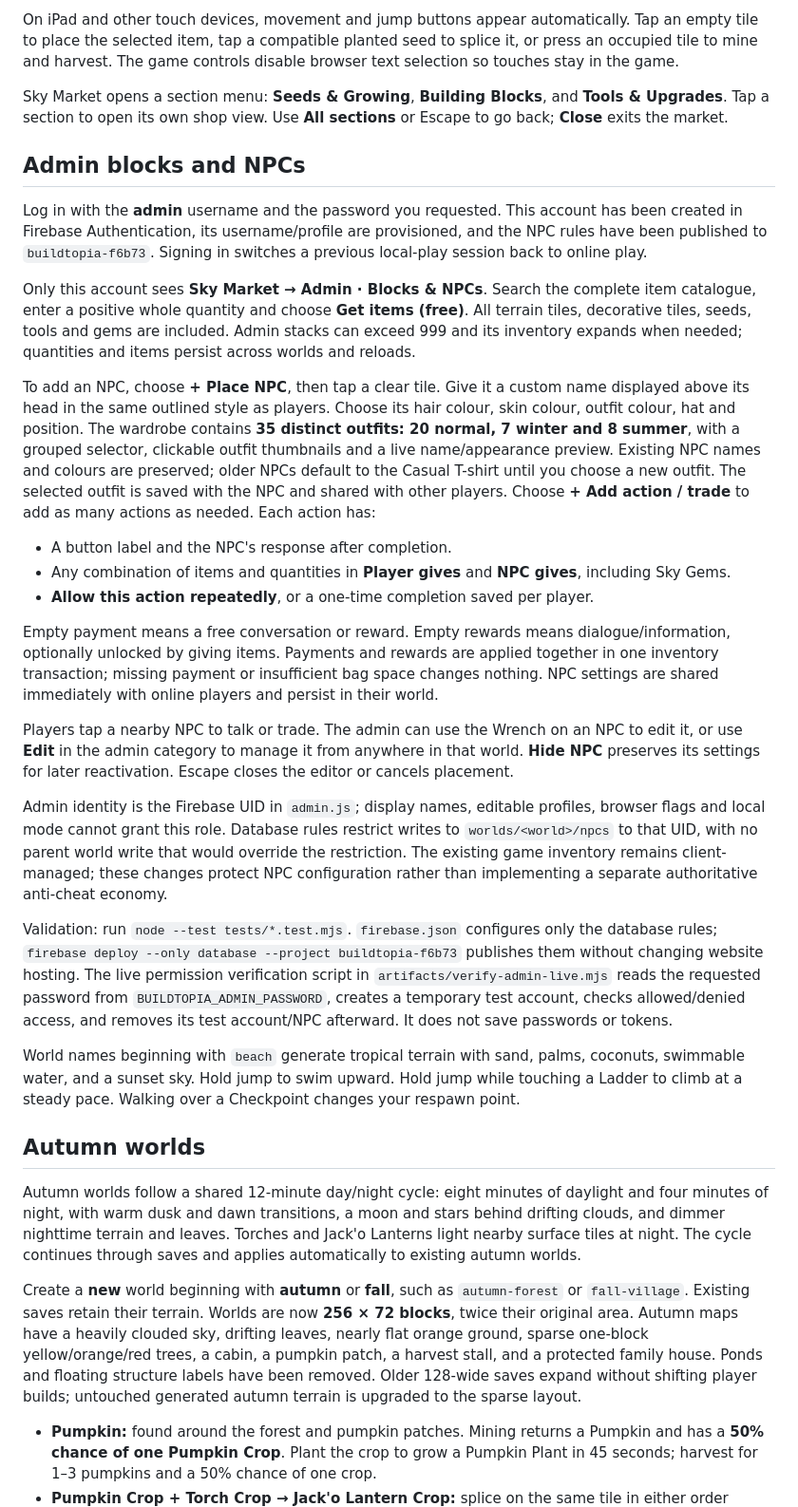
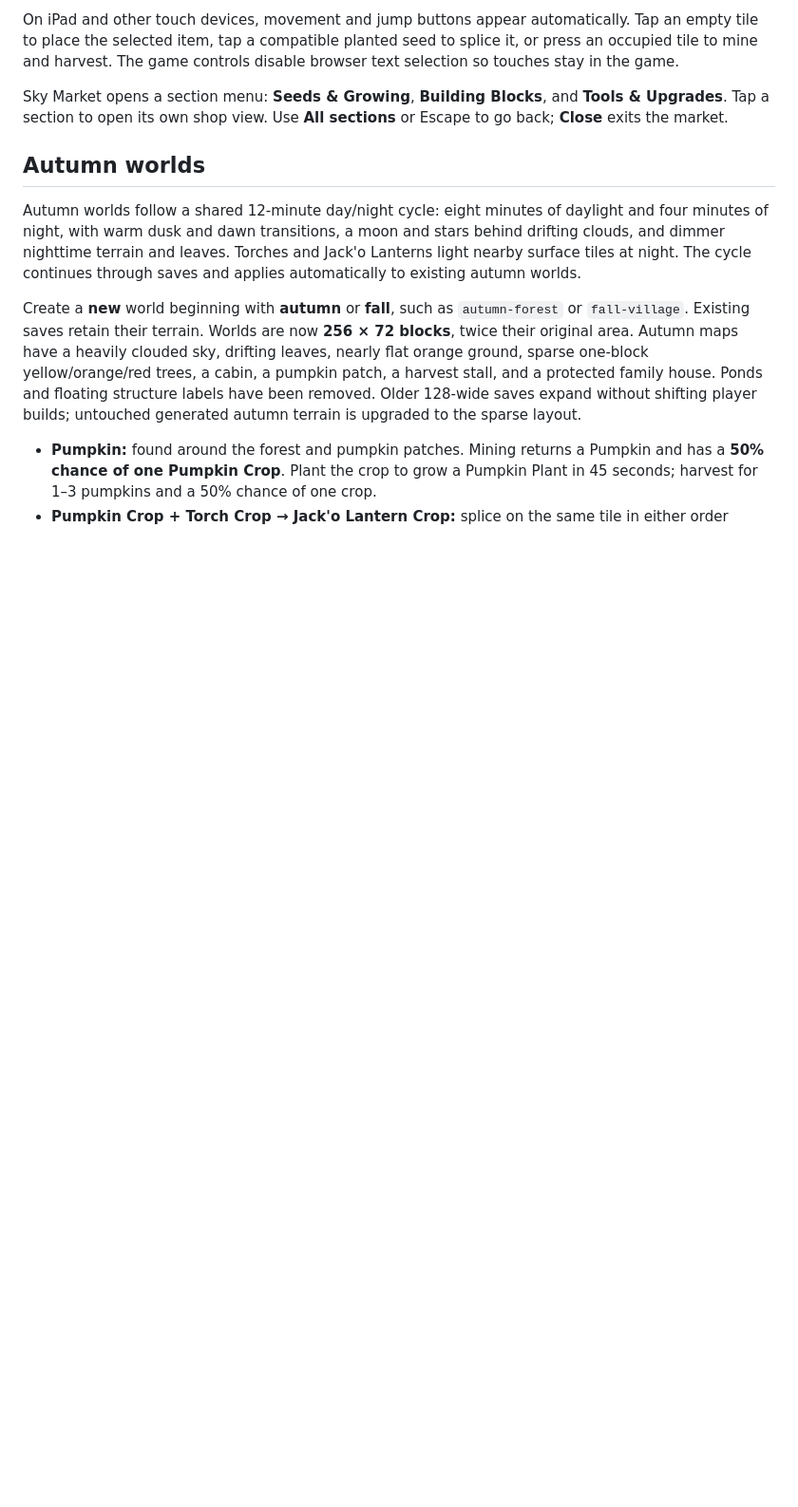
Before and after one commit to hamzehbooks436-commits/Buildtopia, a Markdown page: README.md, the part around the change. Shown at 95% size. Rendered like a GitHub page; blank space fills up the shorter version.

```diff
--- a/README.md
+++ b/README.md
@@ -22,28 +22,6 @@ For local play, run **start-buildtopia.bat** and open **http://127.0.0.1:4173/**
 On iPad and other touch devices, movement and jump buttons appear automatically. Tap an empty tile to place the selected item, tap a compatible planted seed to splice it, or press an occupied tile to mine and harvest. The game controls disable browser text selection so touches stay in the game.
 
 Sky Market opens a section menu: **Seeds & Growing**, **Building Blocks**, and **Tools & Upgrades**. Tap a section to open its own shop view. Use **All sections** or Escape to go back; **Close** exits the market.
-
-## Admin blocks and NPCs
-
-Log in with the **admin** username and the password you requested. This account has been created in Firebase Authentication, its username/profile are provisioned, and the NPC rules have been published to `buildtopia-f6b73`. Signing in switches a previous local-play session back to online play.
-
-Only this account sees **Sky Market → Admin · Blocks & NPCs**. Search the complete item catalogue, enter a positive whole quantity and choose **Get items (free)**. All terrain tiles, decorative tiles, seeds, tools and gems are included. Admin stacks can exceed 999 and its inventory expands when needed; quantities and items persist across worlds and reloads.
-
-To add an NPC, choose **+ Place NPC**, then tap a clear tile. Give it a custom name displayed above its head in the same outlined style as players. Choose its hair colour, skin colour, outfit colour, hat and position. The wardrobe contains **35 distinct outfits: 20 normal, 7 winter and 8 summer**, with a grouped selector, clickable outfit thumbnails and a live name/appearance preview. Existing NPC names and colours are preserved; older NPCs default to the Casual T-shirt until you choose a new outfit. The selected outfit is saved with the NPC and shared with other players. Choose **+ Add action / trade** to add as many actions as needed. Each action has:
-
-- A button label and the NPC's response after completion.
-- Any combination of items and quantities in **Player gives** and **NPC gives**, including Sky Gems.
-- **Allow this action repeatedly**, or a one-time completion saved per player.
-
-Empty payment means a free conversation or reward. Empty rewards means dialogue/information, optionally unlocked by giving items. Payments and rewards are applied together in one inventory transaction; missing payment or insufficient bag space changes nothing. NPC settings are shared immediately with online players and persist in their world.
-
-Players tap a nearby NPC to talk or trade. The admin can use the Wrench on an NPC to edit it, or use **Edit** in the admin category to manage it from anywhere in that world. **Hide NPC** preserves its settings for later reactivation. Escape closes the editor or cancels placement.
-
-Admin identity is the Firebase UID in `admin.js`; display names, editable profiles, browser flags and local mode cannot grant this role. Database rules restrict writes to `worlds/<world>/npcs` to that UID, with no parent world write that would override the restriction. The existing game inventory remains client-managed; these changes protect NPC configuration rather than implementing a separate authoritative anti-cheat economy.
-
-Validation: run `node --test tests/*.test.mjs`. `firebase.json` configures only the database rules; `firebase deploy --only database --project buildtopia-f6b73` publishes them without changing website hosting. The live permission verification script in `artifacts/verify-admin-live.mjs` reads the requested password from `BUILDTOPIA_ADMIN_PASSWORD`, creates a temporary test account, checks allowed/denied access, and removes its test account/NPC afterward. It does not save passwords or tokens.
-
-World names beginning with `beach` generate tropical terrain with sand, palms, coconuts, swimmable water, and a sunset sky. Hold jump to swim upward. Hold jump while touching a Ladder to climb at a steady pace. Walking over a Checkpoint changes your respawn point.
 
 ## Autumn worlds
 
```
